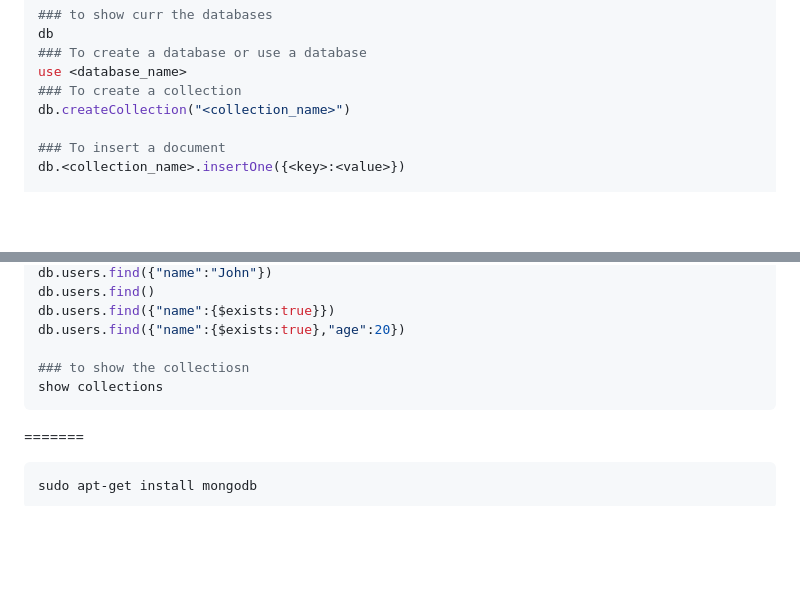
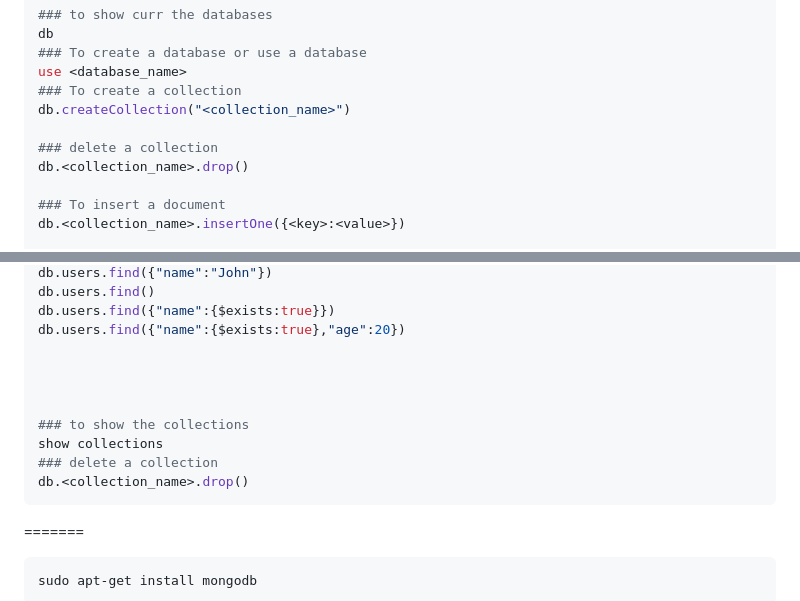
Before and after one commit to Ayon-SSP/MongoDB-Flask-learning, a Markdown page: README.md, 2 parts joined by grey strips. Drawn GitHub-style; blank space fills up the shorter version.

````diff
--- a/README.md
+++ b/README.md
@@ -42,6 +42,9 @@ db
 use <database_name>
 ### To create a collection
 db.createCollection("<collection_name>")
+
+### delete a collection
+db.<collection_name>.drop()
 
 ### To insert a document
 db.<collection_name>.insertOne({<key>:<value>})
@@ -92,8 +95,13 @@ db.users.find()
 db.users.find({"name":{$exists:true}})
 db.users.find({"name":{$exists:true},"age":20})
 
-### to show the collectiosn
+
+
+
+### to show the collections
 show collections
+### delete a collection
+db.<collection_name>.drop()
 ```
 =======
 ```
````
